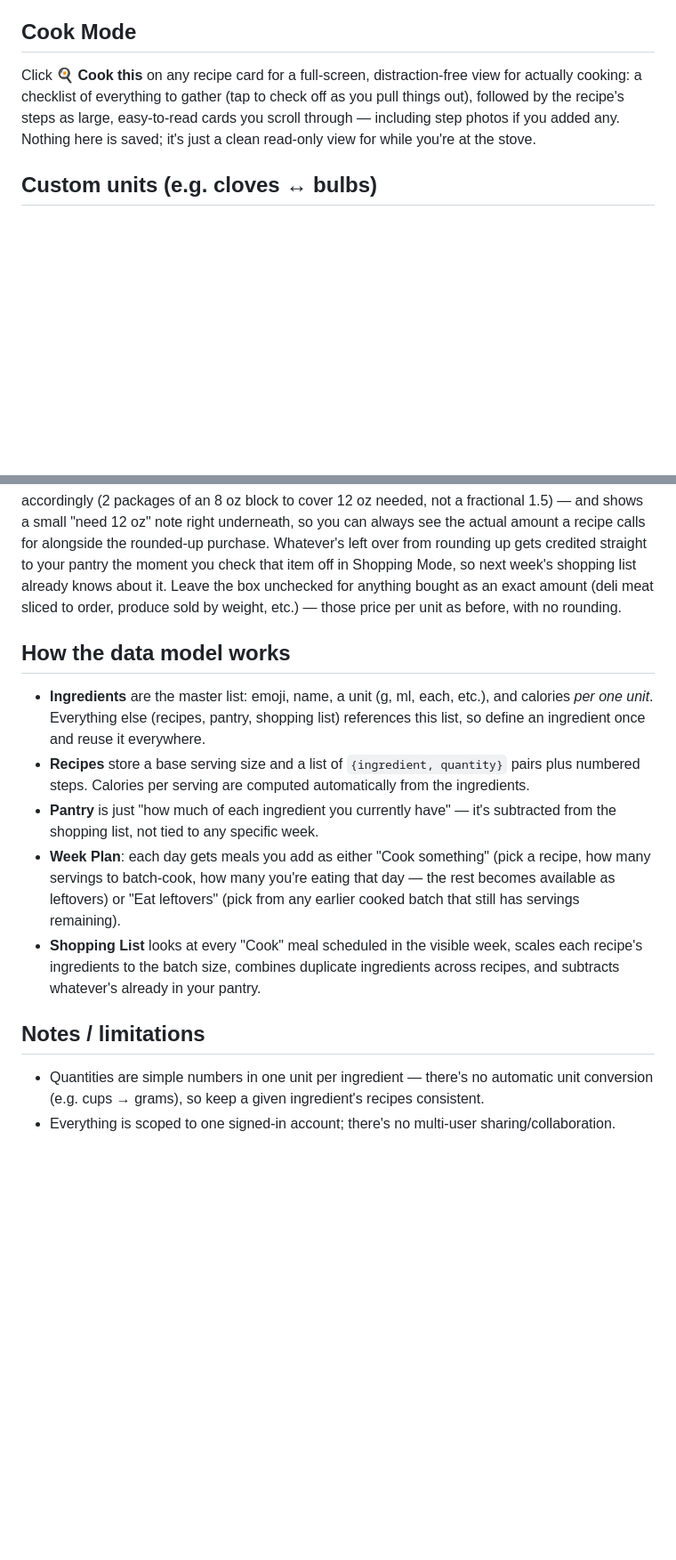
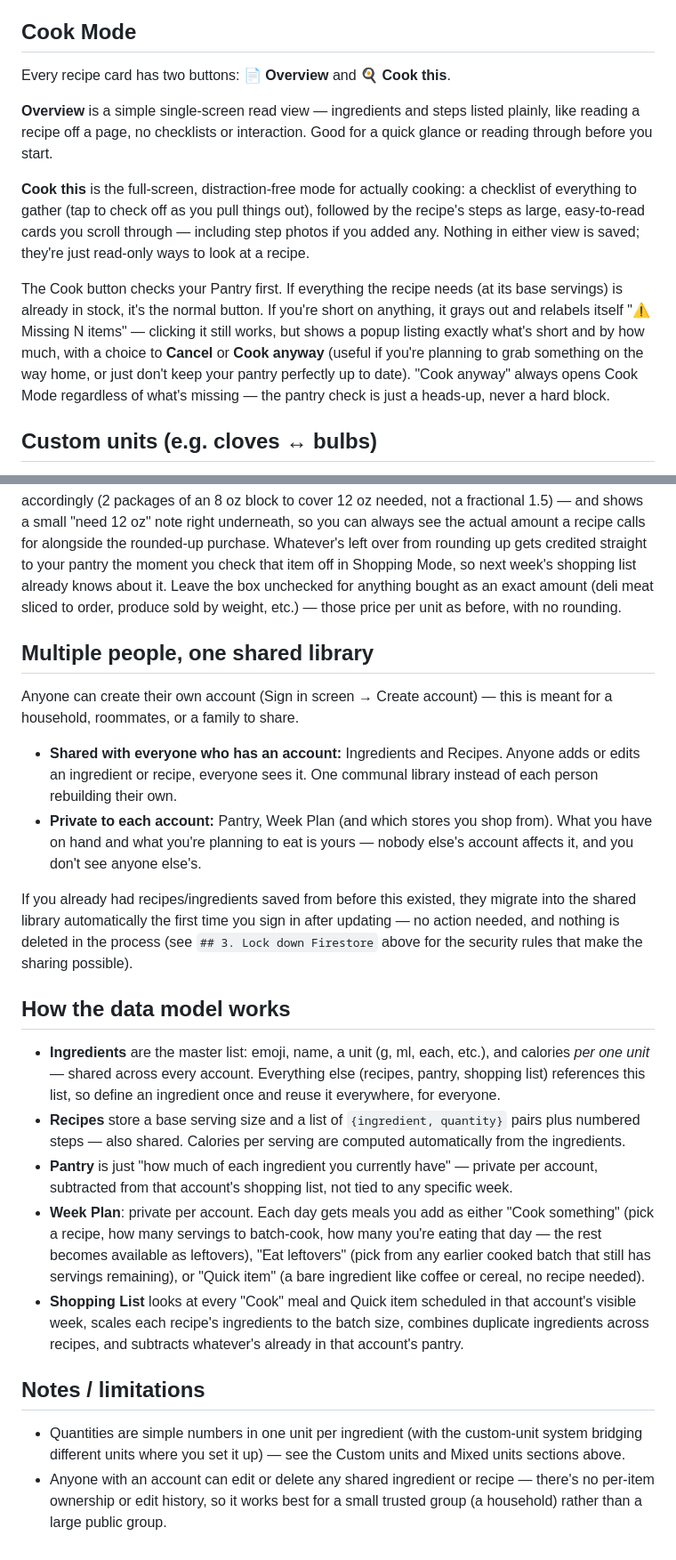
Before and after one commit to bowens8/Recipeo, a Markdown page: README.md, 2 parts joined by grey strips. Shown at 89% size. Rendered like a GitHub page; blank space fills up the shorter version.

```diff
--- a/README.md
+++ b/README.md
@@ -110,11 +122,25 @@ in actual recipes that week.
 
 ## Cook Mode
 
-Click **🍳 Cook this** on any recipe card for a full-screen, distraction-free view for
-actually cooking: a checklist of everything to gather (tap to check off as you pull
-things out), followed by the recipe's steps as large, easy-to-read cards you scroll
-through — including step photos if you added any. Nothing here is saved; it's just a
-clean read-only view for while you're at the stove.
+Every recipe card has two buttons: **📄 Overview** and **🍳 Cook this**.
+
+**Overview** is a simple single-screen read view — ingredients and steps listed plainly,
+like reading a recipe off a page, no checklists or interaction. Good for a quick glance
+or reading through before you start.
+
+**Cook this** is the full-screen, distraction-free mode for actually cooking: a
+checklist of everything to gather (tap to check off as you pull things out), followed by
+the recipe's steps as large, easy-to-read cards you scroll through — including step
+photos if you added any. Nothing in either view is saved; they're just read-only ways to
+look at a recipe.
+
+The Cook button checks your Pantry first. If everything the recipe needs (at its base
+servings) is already in stock, it's the normal button. If you're short on anything, it
+grays out and relabels itself "⚠️ Missing N items" — clicking it still works, but shows a
+popup listing exactly what's short and by how much, with a choice to **Cancel** or **Cook
+anyway** (useful if you're planning to grab something on the way home, or just don't keep
+your pantry perfectly up to date). "Cook anyway" always opens Cook Mode regardless of
+what's missing — the pantry check is just a heads-up, never a hard block.
 
 ## Custom units (e.g. cloves ↔ bulbs)
 
@@ -220,25 +246,49 @@ already knows about it. Leave the box unchecked for anything bought as an exact
 (deli meat sliced to order, produce sold by weight, etc.) — those price per unit as
 before, with no rounding.
 
+## Multiple people, one shared library
+
+Anyone can create their own account (Sign in screen → Create account) — this is meant
+for a household, roommates, or a family to share.
+
+- **Shared with everyone who has an account:** Ingredients and Recipes. Anyone adds or
+  edits an ingredient or recipe, everyone sees it. One communal library instead of each
+  person rebuilding their own.
+- **Private to each account:** Pantry, Week Plan (and which stores you shop from). What
+  you have on hand and what you're planning to eat is yours — nobody else's account
+  affects it, and you don't see anyone else's.
+
+If you already had recipes/ingredients saved from before this existed, they migrate into
+the shared library automatically the first time you sign in after updating — no action
+needed, and nothing is deleted in the process (see `## 3. Lock down Firestore` above for
+the security rules that make the sharing possible).
+
 ## How the data model works
 
 - **Ingredients** are the master list: emoji, name, a unit (g, ml, each, etc.), and
-  calories *per one unit*. Everything else (recipes, pantry, shopping list) references
-  this list, so define an ingredient once and reuse it everywhere.
+  calories *per one unit* — shared across every account. Everything else (recipes,
+  pantry, shopping list) references this list, so define an ingredient once and reuse it
+  everywhere, for everyone.
 - **Recipes** store a base serving size and a list of `{ingredient, quantity}` pairs plus
-  numbered steps. Calories per serving are computed automatically from the ingredients.
-- **Pantry** is just "how much of each ingredient you currently have" — it's subtracted
-  from the shopping list, not tied to any specific week.
-- **Week Plan**: each day gets meals you add as either "Cook something" (pick a recipe,
-  how many servings to batch-cook, how many you're eating that day — the rest becomes
-  available as leftovers) or "Eat leftovers" (pick from any earlier cooked batch that
-  still has servings remaining).
-- **Shopping List** looks at every "Cook" meal scheduled in the visible week, scales each
-  recipe's ingredients to the batch size, combines duplicate ingredients across recipes,
-  and subtracts whatever's already in your pantry.
+  numbered steps — also shared. Calories per serving are computed automatically from the
+  ingredients.
+- **Pantry** is just "how much of each ingredient you currently have" — private per
+  account, subtracted from that account's shopping list, not tied to any specific week.
+- **Week Plan**: private per account. Each day gets meals you add as either "Cook
+  something" (pick a recipe, how many servings to batch-cook, how many you're eating
+  that day — the rest becomes available as leftovers), "Eat leftovers" (pick from any
+  earlier cooked batch that still has servings remaining), or "Quick item" (a bare
+  ingredient like coffee or cereal, no recipe needed).
+- **Shopping List** looks at every "Cook" meal and Quick item scheduled in that
+  account's visible week, scales each recipe's ingredients to the batch size, combines
+  duplicate ingredients across recipes, and subtracts whatever's already in that
+  account's pantry.
 
 ## Notes / limitations
 
-- Quantities are simple numbers in one unit per ingredient — there's no automatic unit
-  conversion (e.g. cups → grams), so keep a given ingredient's recipes consistent.
-- Everything is scoped to one signed-in account; there's no multi-user sharing/collaboration.
+- Quantities are simple numbers in one unit per ingredient (with the custom-unit system
+  bridging different units where you set it up) — see the Custom units and Mixed units
+  sections above.
+- Anyone with an account can edit or delete any shared ingredient or recipe — there's no
+  per-item ownership or edit history, so it works best for a small trusted group (a
+  household) rather than a large public group.
```
Also changed, not shown: other parts of README.md (+14 -2 lines).
